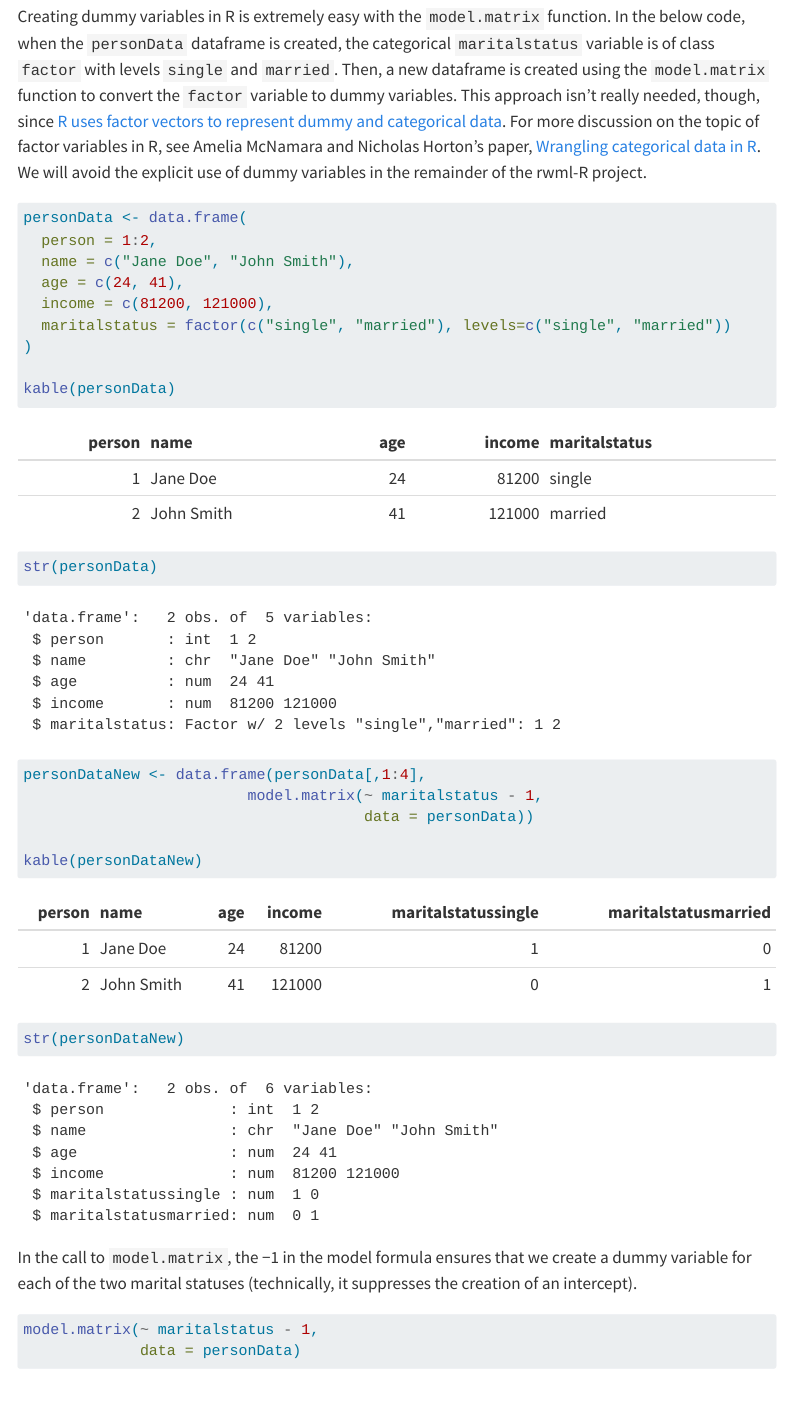
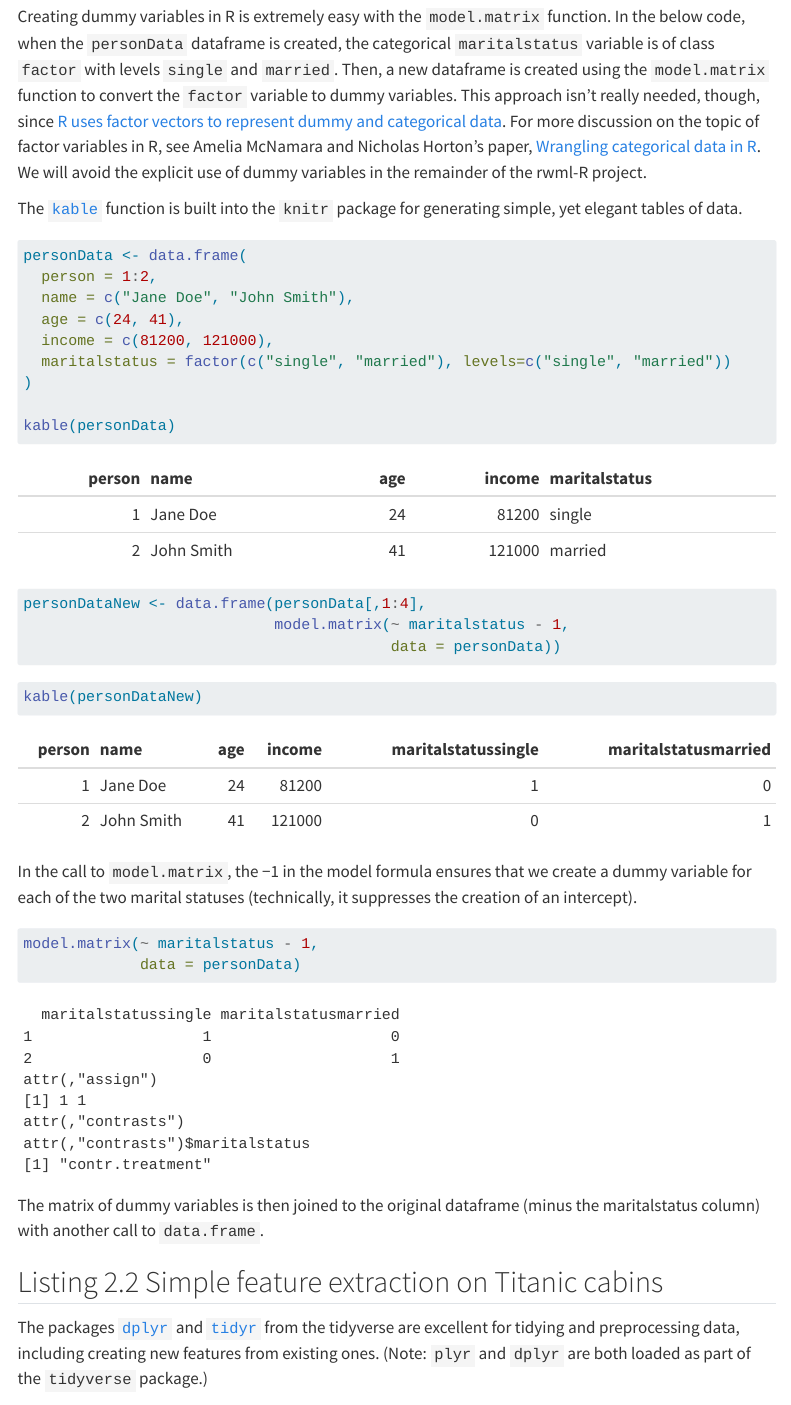
Before and after one commit to padamson/rwml-R, a Quarto document (R/chapter2.qmd): the page in a window 1100 px wide, from 360 px down. Rendered offline with R 4.5, knitr and Pandoc in place of Quarto, with nearby package versions; menus at the side of the page are left out.

Commit message:
add description of kable fix code cell labels

````diff
--- a/R/chapter2.qmd
+++ b/R/chapter2.qmd
@@ -33,7 +33,10 @@ the categorical `maritalstatus` variable is of class `factor` with levels `singl
 `married`. Then, a new dataframe is created using the `model.matrix` function to convert the `factor` variable to dummy variables. This approach isn't really needed, though, since [R uses factor vectors to represent dummy and categorical data](https://bookdown.org/carillitony/bailey/chp6.html#dummy-variables-in-r). For more discussion on the topic of factor variables in R, see Amelia McNamara and Nicholas Horton’s paper, [Wrangling categorical data in R](https://peerj.com/preprints/3163/). We will avoid the explicit
 use of dummy variables in the remainder of the rwml-R project.
 
-```{r listing2.1}
+The [`kable`](https://bookdown.org/yihui/rmarkdown-cookbook/kable.html) function is built into the `knitr`
+package for generating simple, yet elegant tables of data.
+
+```{r figure2.4}
 personData <- data.frame(
   person = 1:2,
   name = c("Jane Doe", "John Smith"),
@@ -43,14 +46,17 @@ personData <- data.frame(
 )
 
 kable(personData)
-str(personData)
+```
 
+```{r listing2.1}
 personDataNew <- data.frame(personData[,1:4],
-                         model.matrix(~ maritalstatus - 1,
-                                      data = personData))
+                            model.matrix(~ maritalstatus - 1,
+                                         data = personData))
 
+```
+
+```{r figure2.6}
 kable(personDataNew)
-str(personDataNew)
 ```
 
 In the call to `model.matrix`, the −1 in the model formula
````
